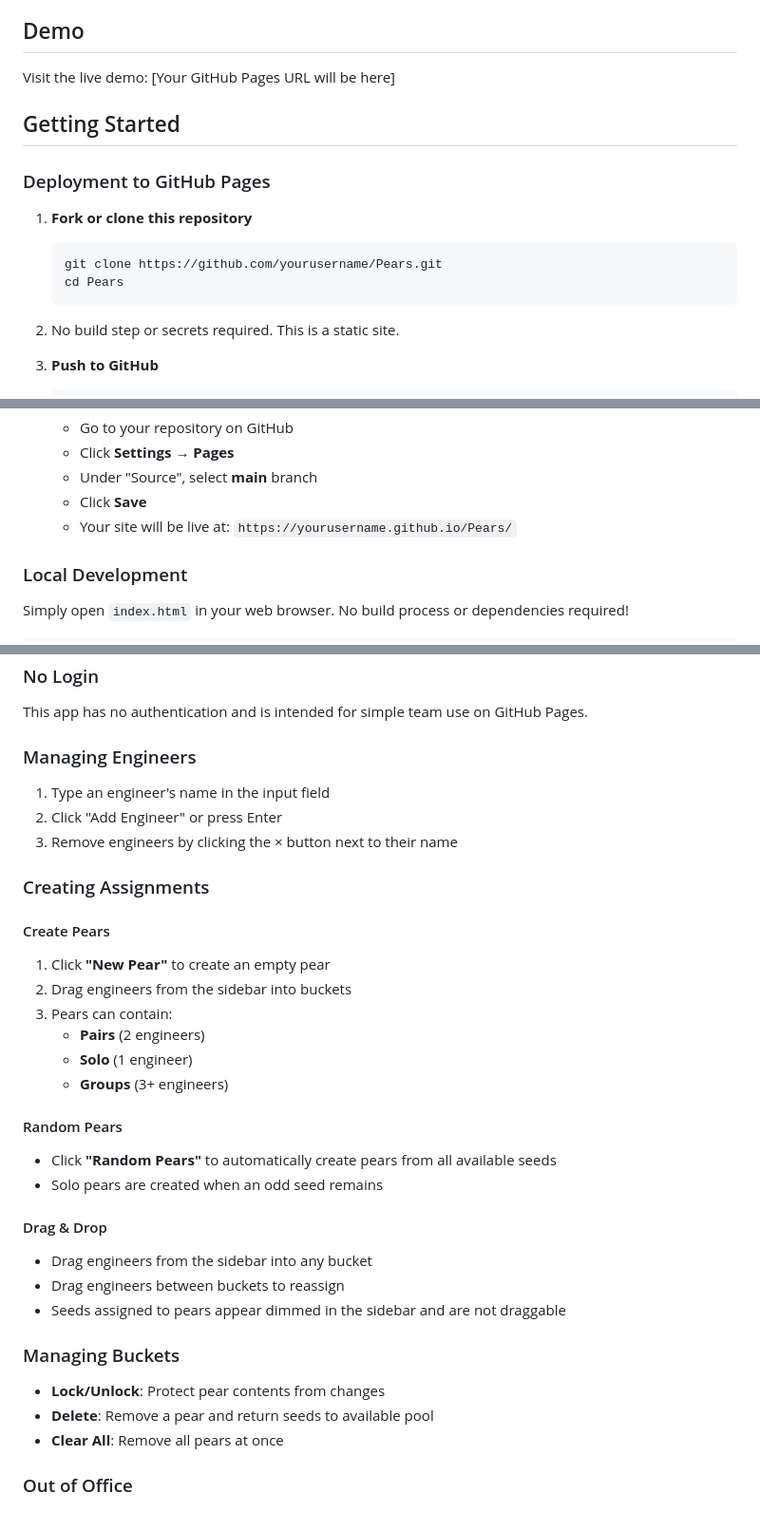
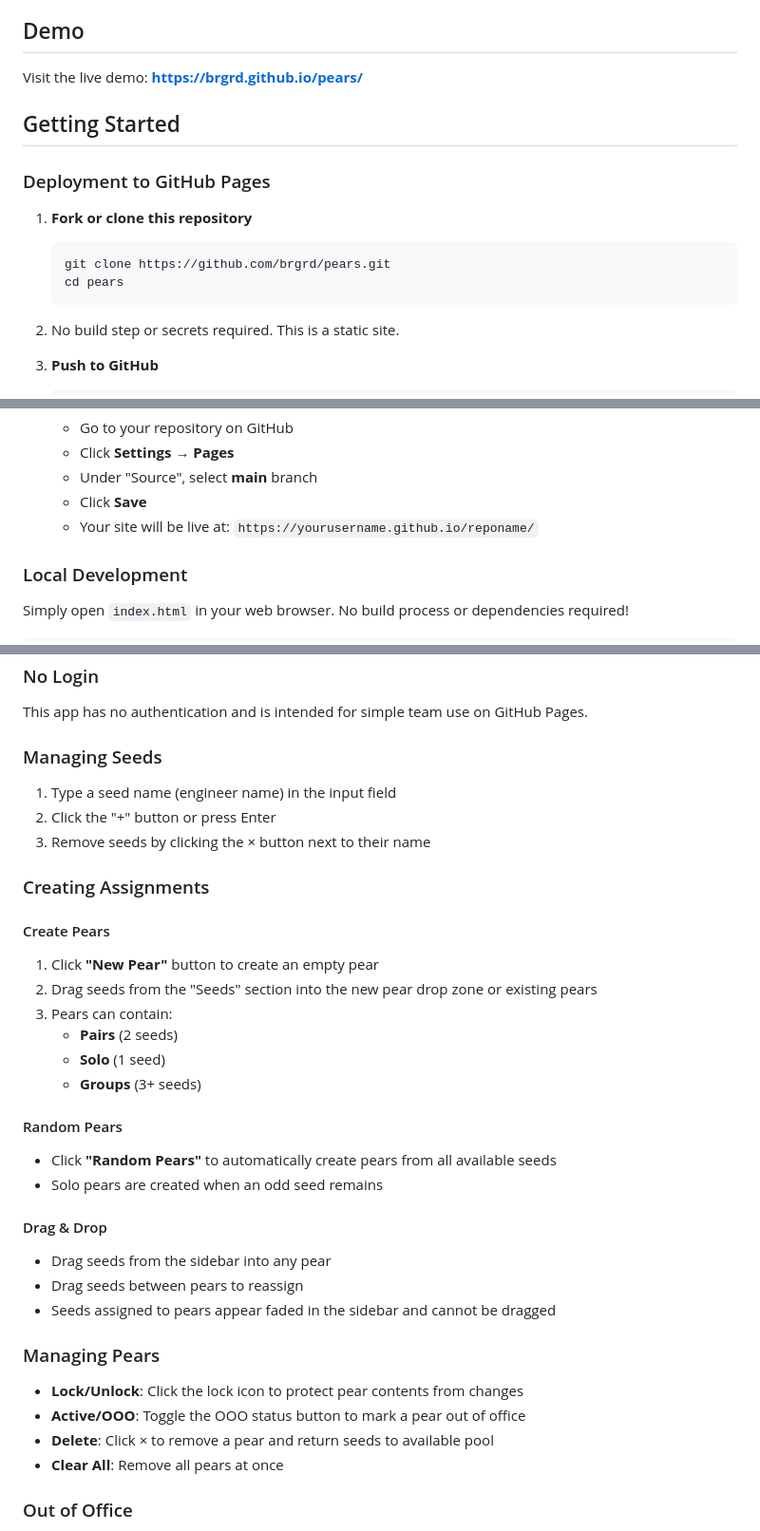
Before and after one commit to brgrd/pears, a Markdown page: README.md, 3 parts joined by grey strips. Shown: that part at 95% size. Drawn GitHub-style.

Commit message:
Update README with accurate repo links and terminology

````diff
--- a/README.md
+++ b/README.md
@@ -17,7 +17,7 @@ A lightweight pair programming assignment tool for engineering teams. Easily man
 
 ## Demo
 
-Visit the live demo: [Your GitHub Pages URL will be here]
+Visit the live demo: **https://brgrd.github.io/pears/**
 
 ## Getting Started
 
@@ -25,8 +25,8 @@ Visit the live demo: [Your GitHub Pages URL will be here]
 
 1. **Fork or clone this repository**
    ```bash
-   git clone https://github.com/yourusername/Pears.git
-   cd Pears
+   git clone https://github.com/brgrd/pears.git
+   cd pears
    ```
 
 2. No build step or secrets required. This is a static site.
@@ -43,7 +43,7 @@ Visit the live demo: [Your GitHub Pages URL will be here]
    - Click **Settings** → **Pages**
    - Under "Source", select **main** branch
    - Click **Save**
-   - Your site will be live at: `https://yourusername.github.io/Pears/`
+   - Your site will be live at: `https://yourusername.github.io/reponame/`
 
 ### Local Development
 
@@ -65,33 +65,34 @@ python -m http.server 8000
 ### No Login
 This app has no authentication and is intended for simple team use on GitHub Pages.
 
-### Managing Engineers
-1. Type an engineer's name in the input field
-2. Click "Add Engineer" or press Enter
-3. Remove engineers by clicking the × button next to their name
+### Managing Seeds
+1. Type a seed name (engineer name) in the input field
+2. Click the "+" button or press Enter
+3. Remove seeds by clicking the × button next to their name
 
 ### Creating Assignments
 
 #### Create Pears
-1. Click **"New Pear"** to create an empty pear
-2. Drag engineers from the sidebar into buckets
+1. Click **"New Pear"** button to create an empty pear
+2. Drag seeds from the "Seeds" section into the new pear drop zone or existing pears
 3. Pears can contain:
-   - **Pairs** (2 engineers)
-   - **Solo** (1 engineer)
-   - **Groups** (3+ engineers)
+   - **Pairs** (2 seeds)
+   - **Solo** (1 seed)
+   - **Groups** (3+ seeds)
 
 #### Random Pears
 - Click **"Random Pears"** to automatically create pears from all available seeds
 - Solo pears are created when an odd seed remains
 
 #### Drag & Drop
-- Drag engineers from the sidebar into any bucket
-- Drag engineers between buckets to reassign
-- Seeds assigned to pears appear dimmed in the sidebar and are not draggable
+- Drag seeds from the sidebar into any pear
+- Drag seeds between pears to reassign
+- Seeds assigned to pears appear faded in the sidebar and cannot be dragged
 
-### Managing Buckets
-- **Lock/Unlock**: Protect pear contents from changes
-- **Delete**: Remove a pear and return seeds to available pool
+### Managing Pears
+- **Lock/Unlock**: Click the lock icon to protect pear contents from changes
+- **Active/OOO**: Toggle the OOO status button to mark a pear out of office
+- **Delete**: Click × to remove a pear and return seeds to available pool
 - **Clear All**: Remove all pears at once
 
 ### Out of Office
````
Also changed, not shown: other parts of README.md (+1 -1 lines).
